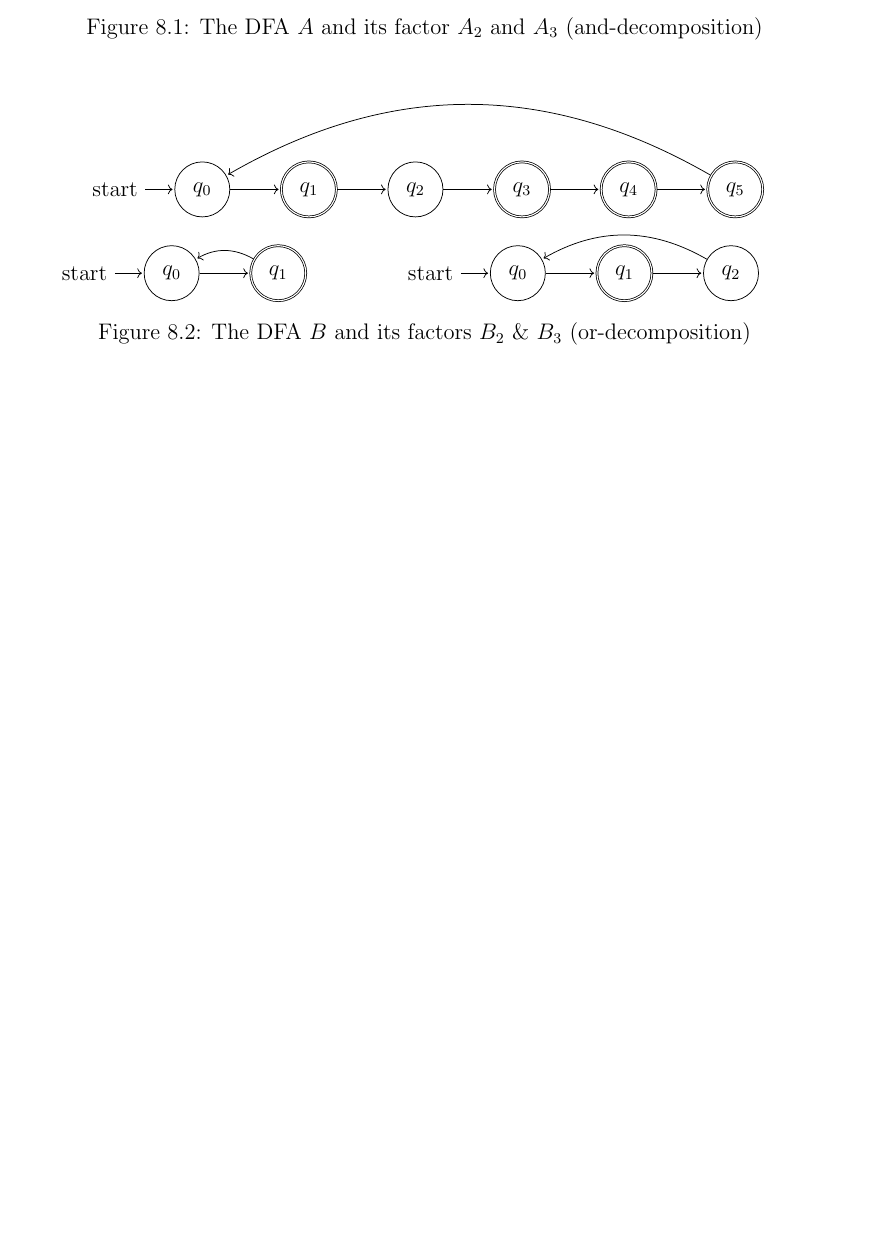
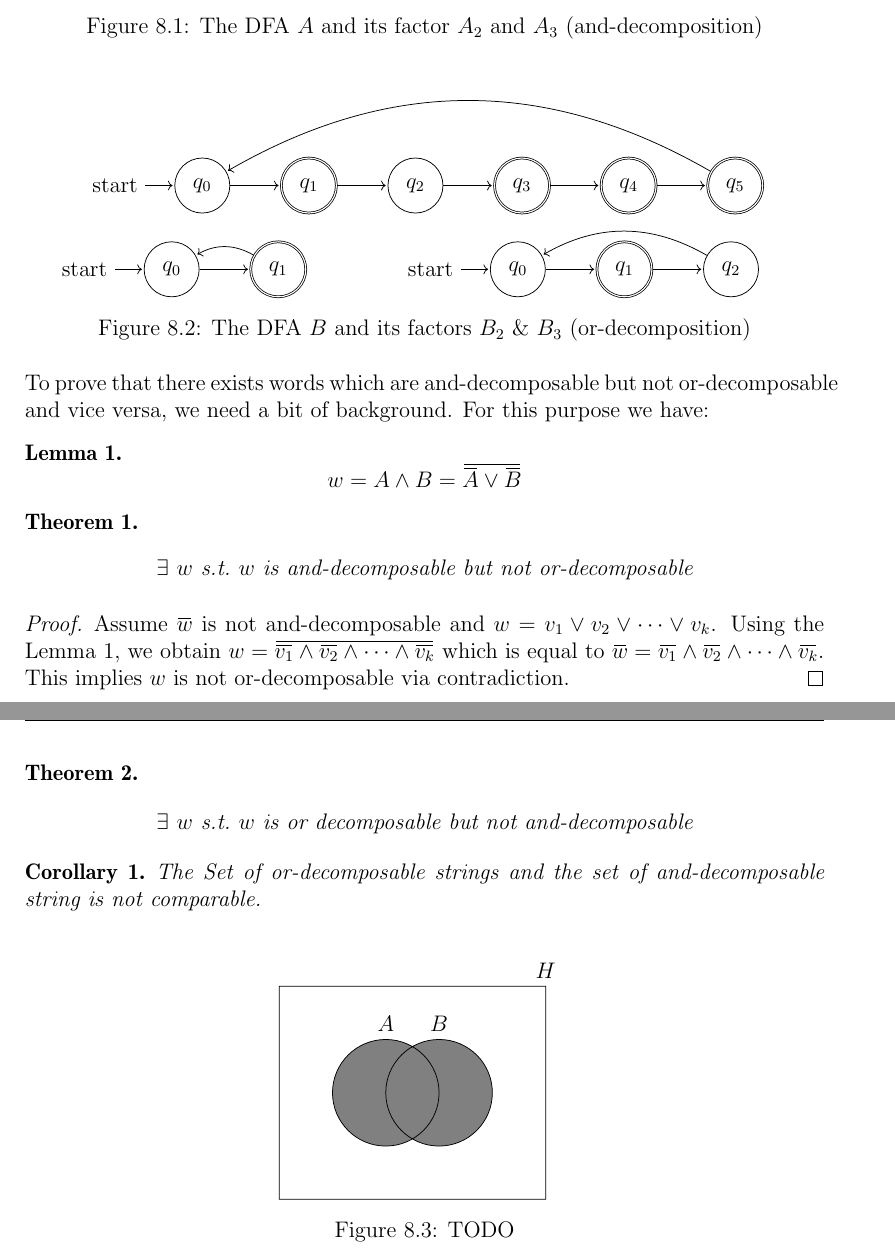
Before and after one commit to fierg/ept-graph, a LaTeX thesis (thesis/thesis.tex, which reads thesis/src/and-vs-or-composition.tex): part of page 24 of 28 before the commit and two parts of pages 24 and 25 of 29 after it, the two joined at a grey line, cut so that both start at the same text, the shorter picture padded with empty space. Compiled offline with pdfLaTeX.

Commit message:
Thesis: rework, started with and-or decomposition

```diff
--- a/thesis/src/and-vs-or-composition.tex
+++ b/thesis/src/and-vs-or-composition.tex
@@ -94,6 +95,52 @@
 	\label{fig:factors-or-example}
 \end{figure}
 
+To prove that there exists words which are and-decomposable but not or-decomposable and vice versa, we need a bit of background. For this purpose we have:
+
+\begin{lemma}
+	$$ w  = A \land B = \overbar{\overbar{A} \lor \overbar{B}}$$
+\end{lemma}
+
+\begin{theorem}
+	$$ \exists ~w~ \text{s.t.} ~w~ \text{is and-decomposable but not or-decomposable}$$
+\end{theorem}
+
+\begin{proof}
+	Assume $\overbar{w}$ is not and-decomposable and $w = v_1 \lor v_2 \lor \dots \lor v_k$. Using the Lemma 1, we obtain $w = \overbar{\overbar{v_1} \land \overbar{v_2} \land \dots \land \overbar{v_k}}$ which is equal to $\overbar{w} = \overbar{v_1} \land \overbar{v_2} \land \dots \land \overbar{v_k}$. This implies $w$ is not or-decomposable via contradiction.
+\end{proof}
+
+
+\begin{theorem}
+	$$ \exists ~w~ \text{s.t.} ~w~ \text{is or decomposable but not and-decomposable}$$
+\end{theorem}
+
+\begin{corollary}
+	The Set of or-decomposable strings and the set of and-decomposable string is not comparable.
+\end{corollary}
+
+\begin{figure}[h]
+	\centering
+	\begin{tikzpicture}[fill=gray]
+		% left hand
+		\scope
+		\clip (-2,-2) rectangle (2,2)
+		(1,0) circle (1);
+		\fill (0,0) circle (1);
+		\endscope
+		% right hand
+		\scope
+		(0,0) circle (1);
+		\fill (1,0) circle (1);
+		\endscope
+		% outline
+		\draw (0,0) circle (1) (0,1)  node [text=black,above] {$A$}
+		(1,0) circle (1) (1,1)  node [text=black,above] {$B$}
+		(-2,-2) rectangle (3,2) node [text=black,above] {$H$};
+	\end{tikzpicture}
+\label{fig:set-of-and-and-or-decomposable-words}
+\caption{TODO}
+\end{figure}
+
 %%% Local Variables:
 %%% mode: latex
 %%% TeX-master: "thesis"
--- a/thesis/thesis.tex
+++ b/thesis/thesis.tex
@@ -31,6 +31,7 @@
 \usepackage{readarray}
 \usepackage{changes}
 \usepackage{amsmath}
+\usepackage{amsthm}
 \usepackage{mathtools}
 \mathtoolsset{showonlyrefs}
 \usepackage{float}
@@ -97,8 +98,15 @@
 \newcommand{\DFAs}{\textsc{DFAs}\xspace}
 \newcommand{\ExpSpace}{ExpSpace\xspace}
 \newcommand{\LogSpace}{LogSpace\xspace}
+\newcommand{\andDecomp}{and-decomposition\xspace}
+\newcommand{\orDecomp}{or-decomposition\xspace}
 
+\newcommand{\overbar}[1]{\mkern 1.5mu\overline{\mkern-1.5mu#1\mkern-1.5mu}\mkern 1.5mu}
 
+\newtheorem{theorem}{Theorem}
+\newtheorem{corollary}{Corollary}
+\newtheorem{lemma}{Lemma}
+\newtheorem{defn}{Definition}[section]
 
 %% Einstellungen für das gesamte Dokument
 
```
Also changed, not shown: thesis/src/explainability.tex (+4 -4 lines), thesis/src/novel-algo.tex (+16 -10 lines), thesis/src/and-vs-or-composition.tex (1 more changed lines).
